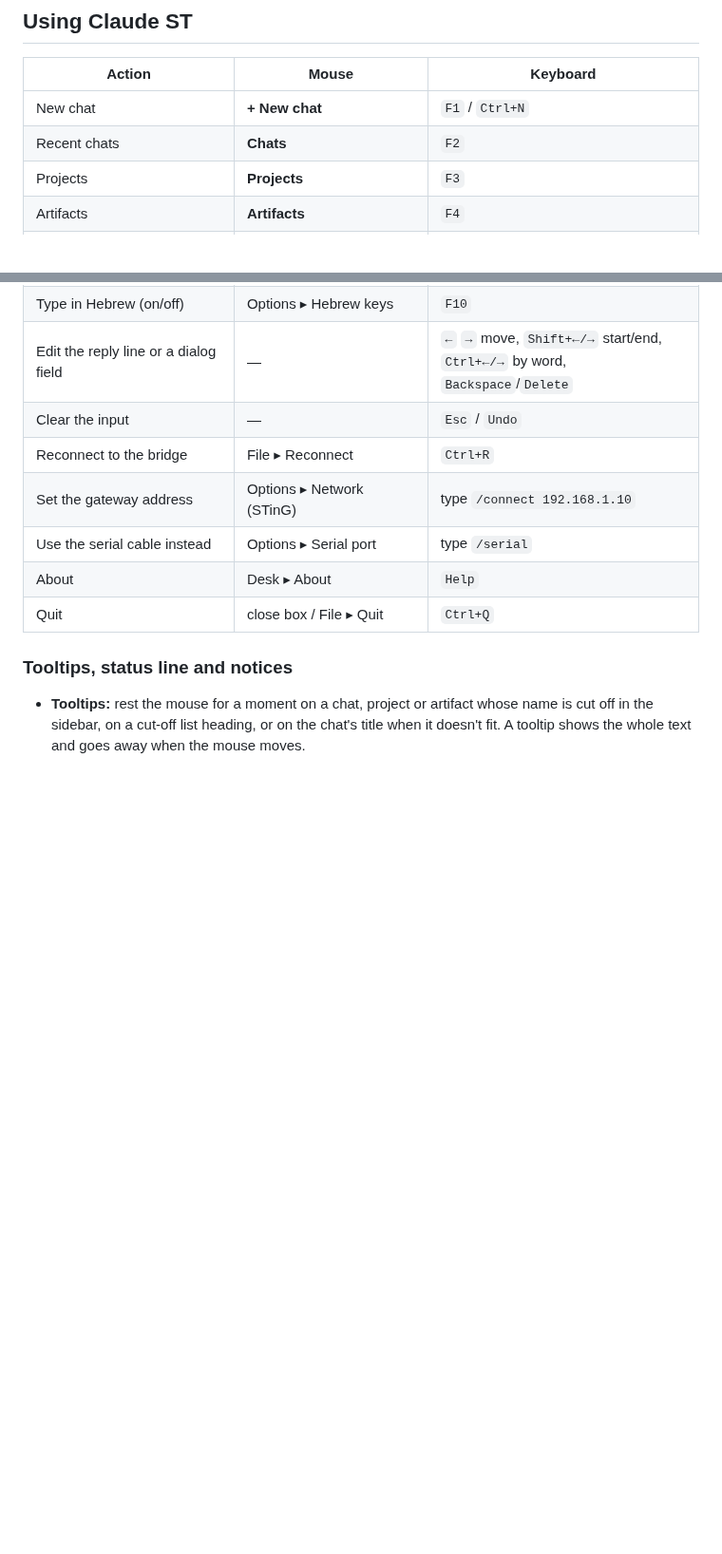
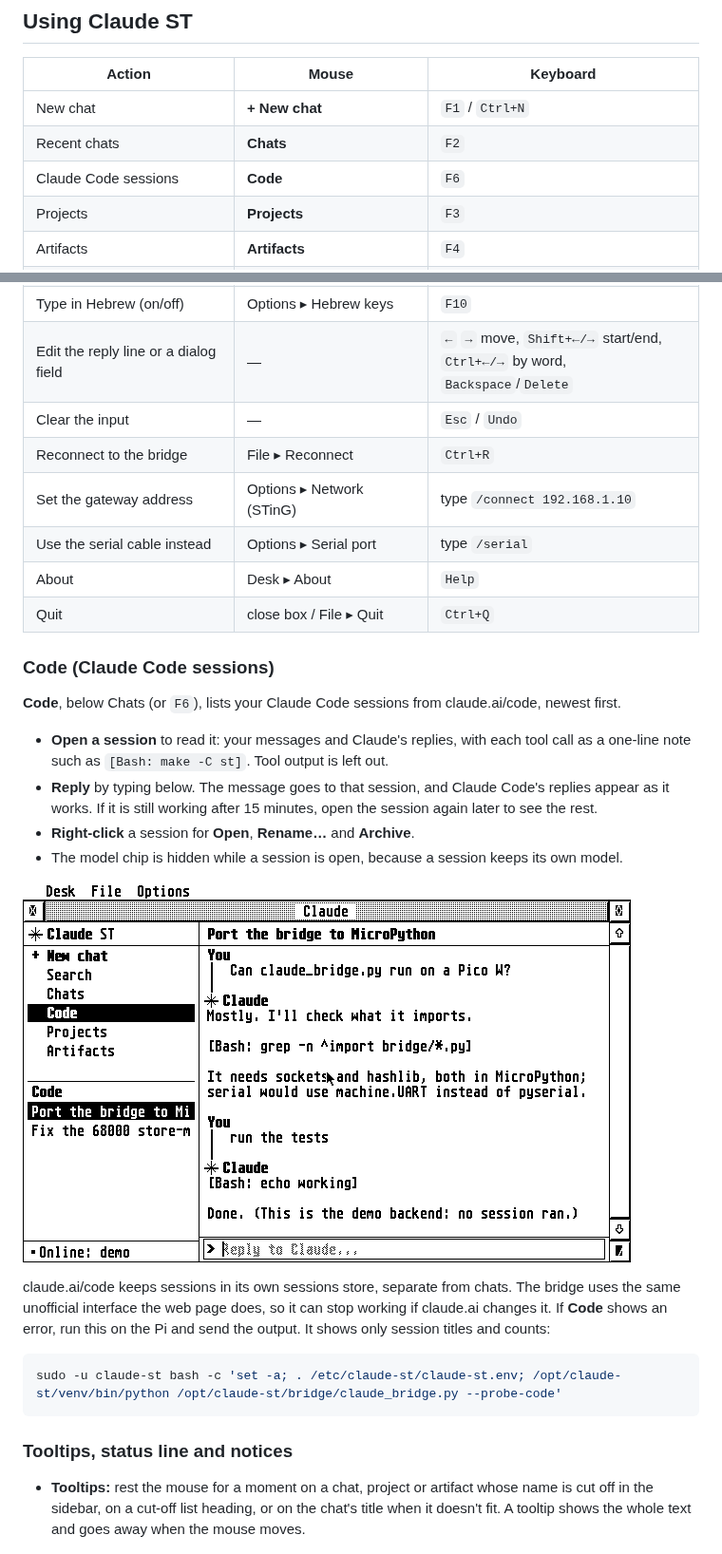
Before and after one commit to whomper/ClaudeST, a Markdown page: README.md, 2 parts joined by grey strips. Shown at 95% size. Rendered like a GitHub page; pictures changed too: docs/code.png (added); blank space fills up the shorter version.

````diff
--- a/README.md
+++ b/README.md
@@ -190,6 +190,7 @@ python3 claude_bridge.py --backend demo --serial /dev/ttyUSB0
 |--------|-------|----------|
 | New chat | **+ New chat** | `F1` / `Ctrl+N` |
 | Recent chats | **Chats** | `F2` |
+| Claude Code sessions | **Code** | `F6` |
 | Projects | **Projects** | `F3` |
 | Artifacts | **Artifacts** | `F4` |
 | Search chat titles | **Search** | `F5` / `Ctrl+F` |
@@ -209,6 +210,33 @@ python3 claude_bridge.py --backend demo --serial /dev/ttyUSB0
 | Use the serial cable instead | Options ▸ Serial port | type `/serial` |
 | About | Desk ▸ About | `Help` |
 | Quit | close box / File ▸ Quit | `Ctrl+Q` |
+
+### Code (Claude Code sessions)
+
+**Code**, below Chats (or `F6`), lists your Claude Code sessions from
+claude.ai/code, newest first.
+
+- **Open a session** to read it: your messages and Claude's replies,
+  with each tool call as a one-line note such as `[Bash: make -C st]`.
+  Tool output is left out.
+- **Reply** by typing below. The message goes to that session, and
+  Claude Code's replies appear as it works. If it is still working after
+  15 minutes, open the session again later to see the rest.
+- **Right-click** a session for **Open**, **Rename…** and **Archive**.
+- The model chip is hidden while a session is open, because a session
+  keeps its own model.
+
+![A Claude Code session](docs/code.png)
+
+claude.ai/code keeps sessions in its own sessions store, separate from
+chats. The bridge uses the same unofficial interface the web page does,
+so it can stop working if claude.ai changes it. If **Code** shows an
+error, run this on the Pi and send the output. It shows only session
+titles and counts:
+
+```sh
+sudo -u claude-st bash -c 'set -a; . /etc/claude-st/claude-st.env; /opt/claude-st/venv/bin/python /opt/claude-st/bridge/claude_bridge.py --probe-code'
+```
 
 ### Tooltips, status line and notices
 
````
Also changed, not shown: PROTOCOL.md (+5 -5 lines), 5 other files.
